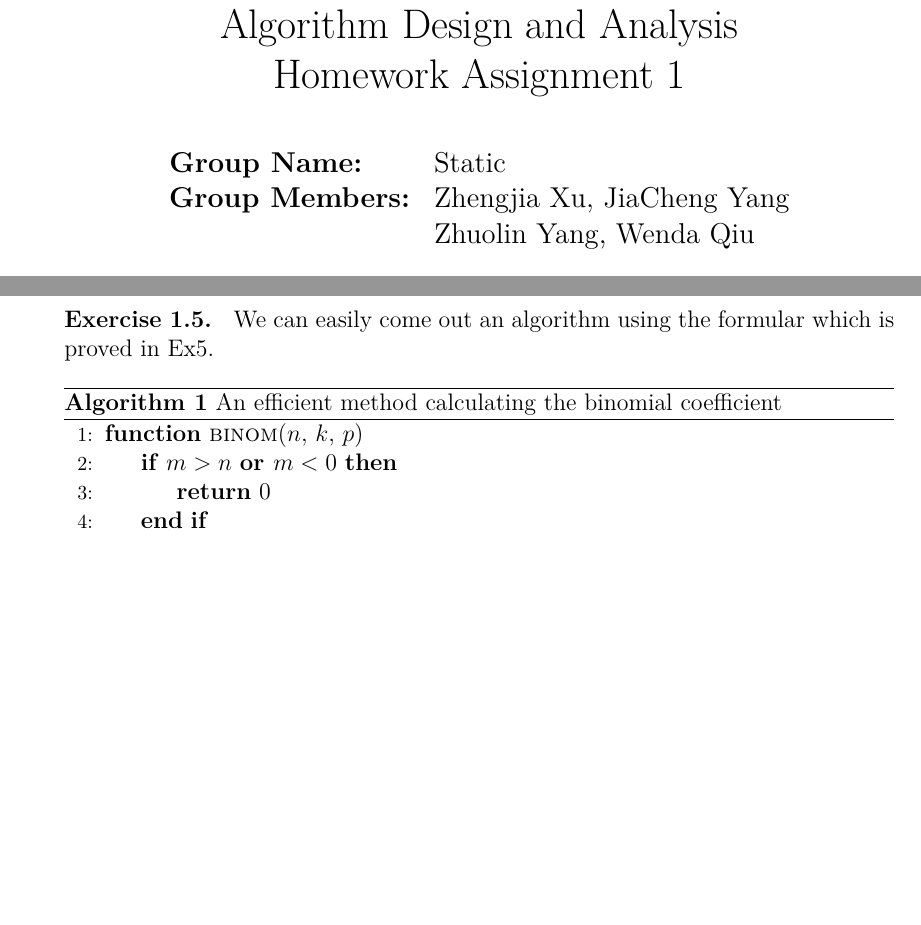
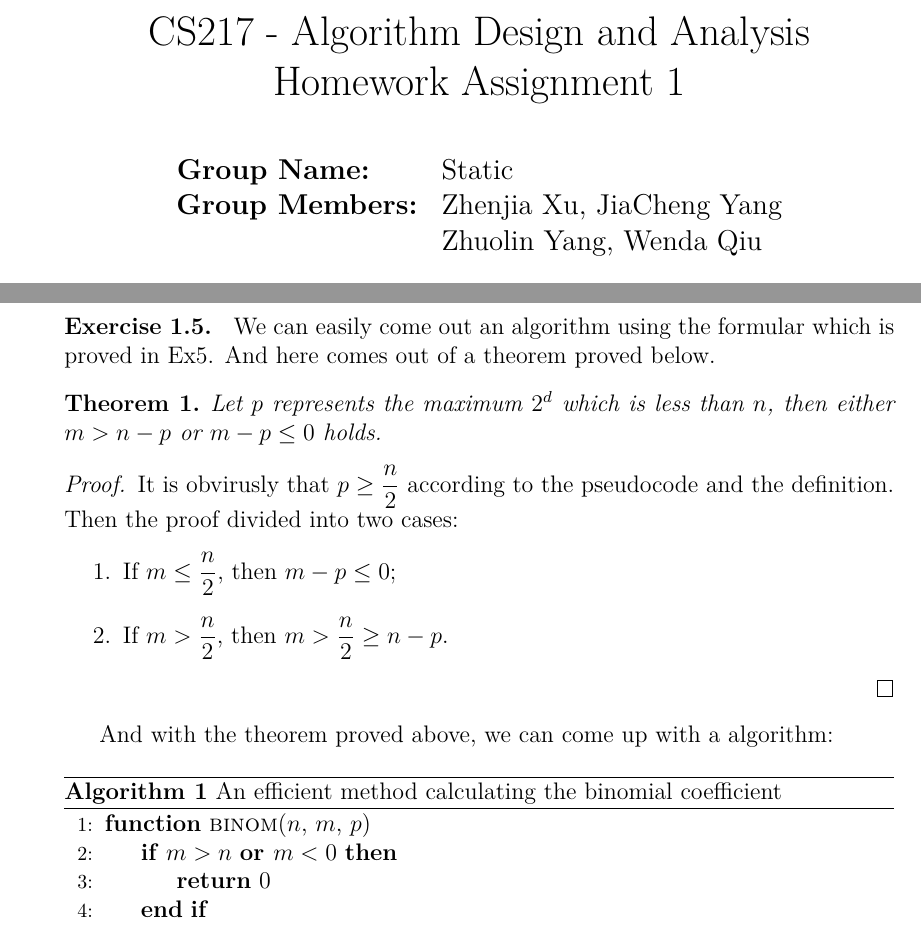
Before and after one commit to PrayStarJirachi/Algorithm-Homework, a LaTeX problem sheet (Week 1/homework.tex, which reads Week 1/source/yjc/ex5.tex): two parts of pages 1 and 5 of 6, joined at a grey line, cut so that both start at the same text, the shorter picture padded with empty space. The pictures show the PDF file Week 1/homework.pdf that the author committed with the source.

Commit message:
Mistakes fixed.

```diff
--- a/Week 1/homework.tex
+++ b/Week 1/homework.tex
@@ -110,11 +110,11 @@
 }
 
 \begin{document}
-	\title{Algorithm Design and Analysis\\Homework Assignment 1}
+	\title{CS217 - Algorithm Design and Analysis\\Homework Assignment 1}
 	\author{
 		\begin{tabular}{rl}
 		    \textbf{Group Name:\,\,\,\,\,\,\,\,\,\,}& Static\\
-		    \textbf{Group Members: }& Zhengjia Xu, JiaCheng Yang\\
+		    \textbf{Group Members: }& Zhenjia Xu, JiaCheng Yang\\
 			& Zhuolin Yang, Wenda Qiu
 		\end{tabular}
 	}
--- a/Week 1/source/yjc/ex5.tex
+++ b/Week 1/source/yjc/ex5.tex
@@ -1,8 +1,20 @@
-We can easily come out an algorithm using the formular which is proved in Ex5.
+We can easily come out an algorithm using the formular which is proved in Ex5. And here comes out of a theorem proved below.
+\begin{theorem}
+Let $p$ represents the maximum $2^d$ which is less than $n$, then either $m > n - p$ or $m - p \leq 0$ holds.
+\end{theorem}
+\begin{proof}
+	It is obvirusly that $p \geq \dfrac{n}{2}$ according to the pseudocode and the definition. Then the proof divided into two cases:
+	\begin{enumerate}
+		\item If $m \leq \dfrac{n}{2}$, then $m - p \leq 0$;
+		\item If $m > \dfrac{n}{2}$, then $m > \dfrac{n}{2} \geq n - p$.
+	\end{enumerate}
+\end{proof}
+
+And with the theorem proved above, we can come up with a algorithm:
 \begin{algorithm}[H]
 	\caption{An efficient method calculating the binomial coefficient}
 	\begin{algorithmic}[1]
-		\Function {binom} {$n$, $k$, $p$}
+		\Function {binom} {$n$, $m$, $p$}
 			\If {$m > n$ \OR $m < 0$}
 				\State \Return $0$
 			\EndIf
```
Also changed, not shown: Week 1/homework.pdf, Week 1/homework.tex (2 more changed lines), Week 1/source/yjc/ex5.tex (2 more changed lines).
